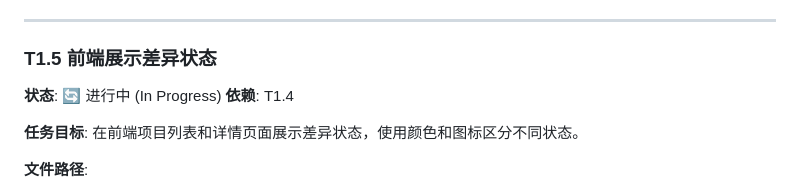
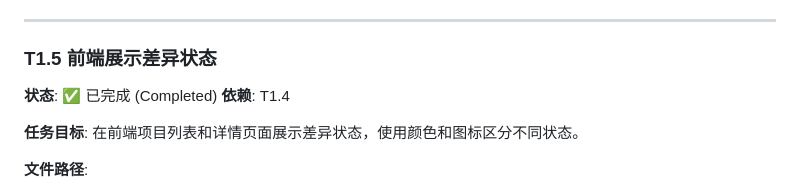
Before and after one commit to kylixs/gitlab-replicator, a Markdown page: docs/state-machine-implementation/01-diff-status-enhancement.md, the part around the change. Drawn GitHub-style.

Commit message:
docs: update task status for T1.5 completion

```diff
--- a/docs/state-machine-implementation/01-diff-status-enhancement.md
+++ b/docs/state-machine-implementation/01-diff-status-enhancement.md
@@ -224,7 +224,7 @@
 ---
 
 ### T1.5 前端展示差异状态
-**状态**: 🔄 进行中 (In Progress)
+**状态**: ✅ 已完成 (Completed)
 **依赖**: T1.4
 
 **任务目标**:
```
